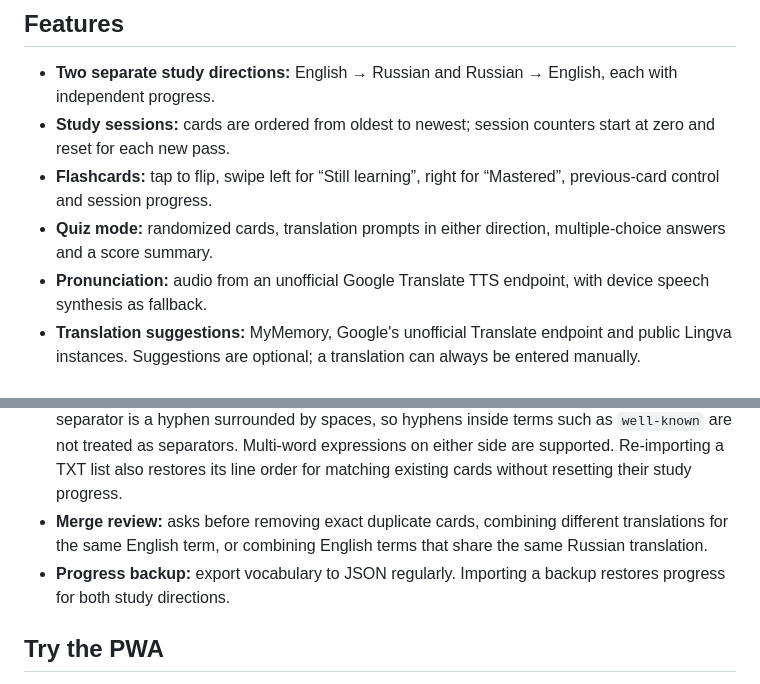
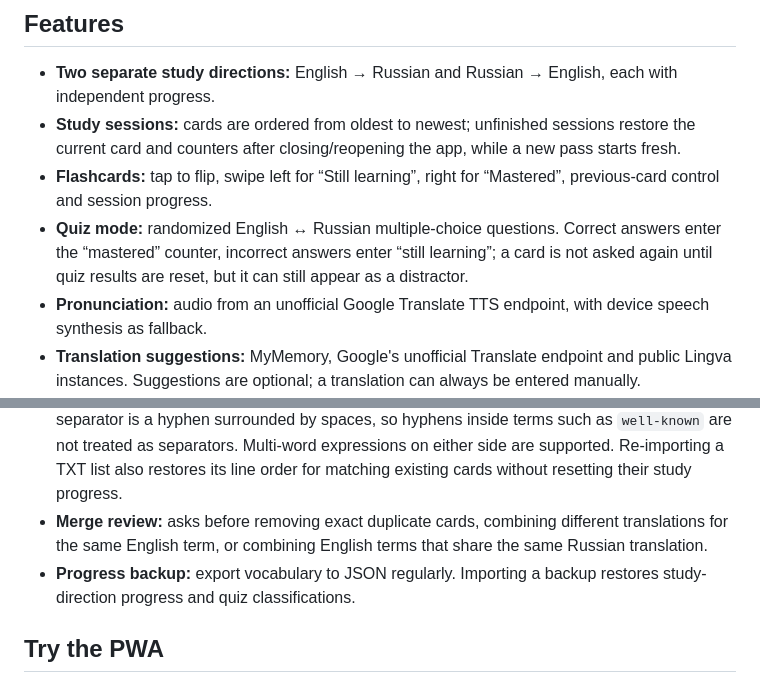
Before and after one commit to RomanVysotskii/lexis, a Markdown page: README.md, 2 parts joined by grey strips. Drawn GitHub-style.

Commit message:
Document resumable study and persistent quiz progress

```diff
--- a/README.md
+++ b/README.md
@@ -5,15 +5,15 @@ Lexica is a mobile-first progressive web app (PWA) for studying English vocabula
 ## Features
 
 - **Two separate study directions:** English → Russian and Russian → English, each with independent progress.
-- **Study sessions:** cards are ordered from oldest to newest; session counters start at zero and reset for each new pass.
+- **Study sessions:** cards are ordered from oldest to newest; unfinished sessions restore the current card and counters after closing/reopening the app, while a new pass starts fresh.
 - **Flashcards:** tap to flip, swipe left for “Still learning”, right for “Mastered”, previous-card control and session progress.
-- **Quiz mode:** randomized cards, translation prompts in either direction, multiple-choice answers and a score summary.
+- **Quiz mode:** randomized English ↔ Russian multiple-choice questions. Correct answers enter the “mastered” counter, incorrect answers enter “still learning”; a card is not asked again until quiz results are reset, but it can still appear as a distractor.
 - **Pronunciation:** audio from an unofficial Google Translate TTS endpoint, with device speech synthesis as fallback.
 - **Translation suggestions:** MyMemory, Google's unofficial Translate endpoint and public Lingva instances. Suggestions are optional; a translation can always be entered manually.
 - **Vocabulary management:** local IndexedDB storage, duplicate detection, card deletion, JSON backup/export, and import from JSON, CSV, TSV, pipe-delimited files or plain text.
 - **TXT import:** one card per line in the format `word or phrase - translation or phrase`. The separator is a hyphen surrounded by spaces, so hyphens inside terms such as `well-known` are not treated as separators. Multi-word expressions on either side are supported. Re-importing a TXT list also restores its line order for matching existing cards without resetting their study progress.
 - **Merge review:** asks before removing exact duplicate cards, combining different translations for the same English term, or combining English terms that share the same Russian translation.
-- **Progress backup:** export vocabulary to JSON regularly. Importing a backup restores progress for both study directions.
+- **Progress backup:** export vocabulary to JSON regularly. Importing a backup restores study-direction progress and quiz classifications.
 
 ## Try the PWA
 
```
